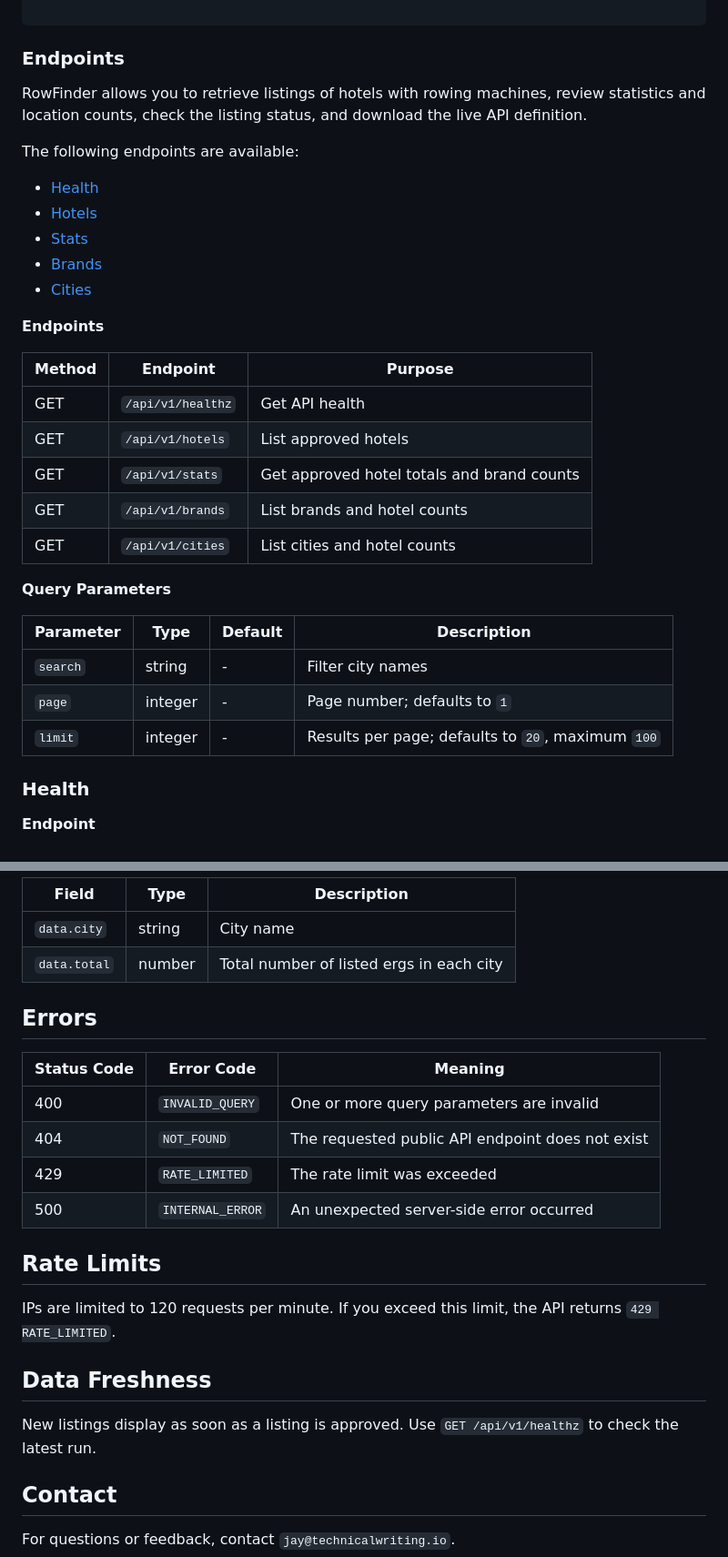
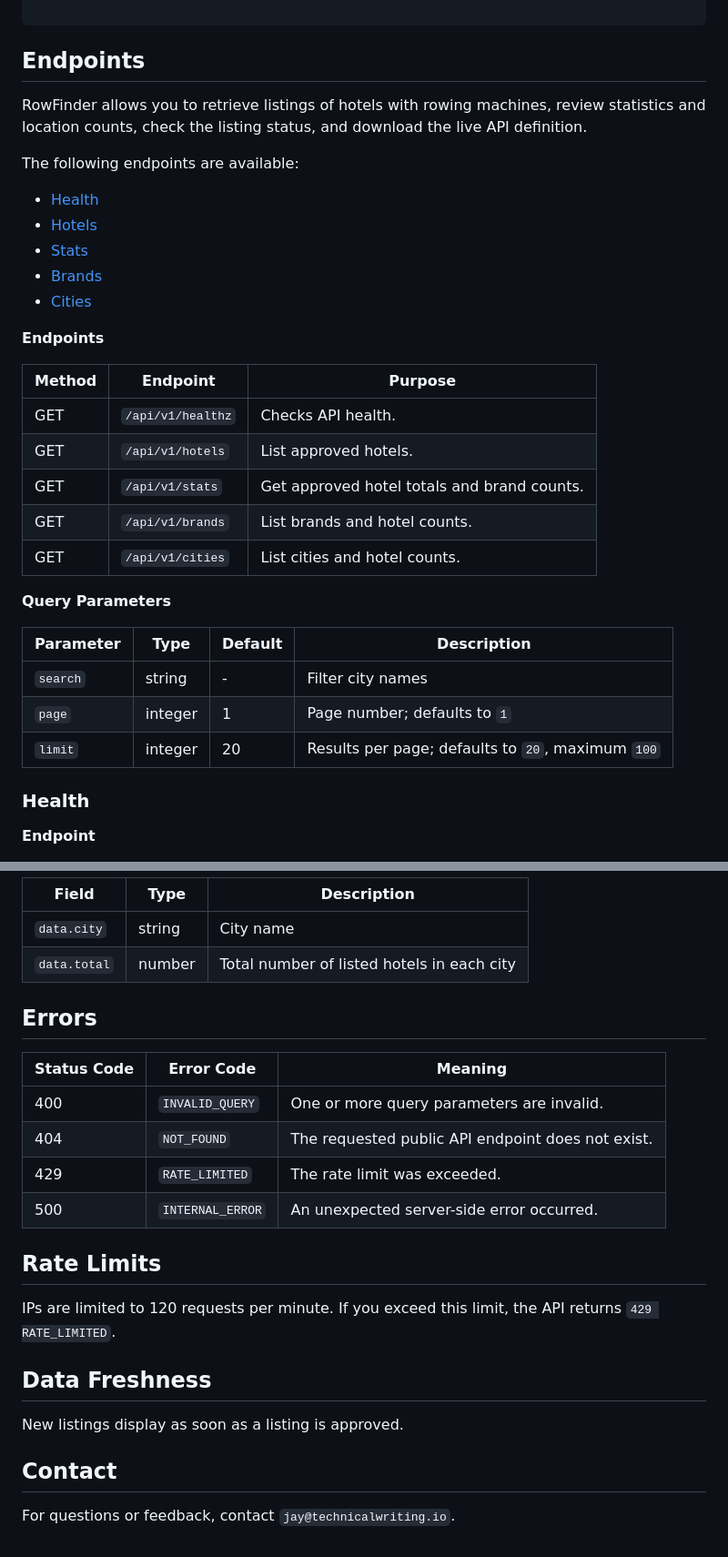
Before and after one commit to kayak-writer/api-docs-erg, a Markdown page: docs/README.md, 2 parts joined by grey strips. Shown at 91% size. Drawn GitHub-style.

Commit message:
Revise README for clarity and detail
Updated the README to clarify RowFinder's purpose and enhance descriptions of endpoints and parameters.

````diff
--- a/docs/README.md
+++ b/docs/README.md
@@ -128,7 +126,7 @@ A successful response contains a hotels array:
 
 ```
 
-### Endpoints
+## Endpoints
 
 RowFinder allows you to retrieve listings of hotels with rowing machines, review statistics and location counts, check the listing status, and download the live API definition.
 
@@ -144,19 +142,19 @@ The following endpoints are available:
 
 | Method | Endpoint | Purpose |
 | --- | --- | --- |
-| GET | `/api/v1/healthz` | Get API health |
-| GET | `/api/v1/hotels` | List approved hotels |
-| GET | `/api/v1/stats` | Get approved hotel totals and brand counts |
-| GET | `/api/v1/brands` | 	List brands and hotel counts |
-| GET | `/api/v1/cities` | 	List cities and hotel counts |
+| GET | `/api/v1/healthz` | Checks API health. |
+| GET | `/api/v1/hotels` | List approved hotels. |
+| GET | `/api/v1/stats` | Get approved hotel totals and brand counts. |
+| GET | `/api/v1/brands` | 	List brands and hotel counts. |
+| GET | `/api/v1/cities` | 	List cities and hotel counts. |
 
 **Query Parameters**
 
 | Parameter | Type | Default | Description |
 | --- | --- | --- | --- |
 | `search` | string | - | Filter city names |
-| `page` | integer | - | Page number; defaults to `1` |
-| `limit` | integer | - | 	Results per page; defaults to `20`, maximum `100` |
+| `page` | integer | 1 | Page number; defaults to `1` |
+| `limit` | integer | 20 | 	Results per page; defaults to `20`, maximum `100` |
 
 ### Health
 
@@ -496,16 +494,16 @@ curl "https://rowfinder.xyz/api/v1/cities"
 | Field | Type | Description |
 | --- | --- | --- |
 | `data.city` | string | City name |
-| `data.total` | number | Total number of listed ergs in each city |
+| `data.total` | number | Total number of listed hotels in each city |
 
 ## Errors
 
 | Status Code | Error Code | Meaning |
 | --- | --- | --- |
-| 400 | `INVALID_QUERY` | One or more query parameters are invalid |
-| 404 | `NOT_FOUND` | The requested public API endpoint does not exist |
-| 429 | `RATE_LIMITED` | The rate limit was exceeded |
-| 500 | `INTERNAL_ERROR` | An unexpected server-side error occurred |
+| 400 | `INVALID_QUERY` | One or more query parameters are invalid. |
+| 404 | `NOT_FOUND` | The requested public API endpoint does not exist. |
+| 429 | `RATE_LIMITED` | The rate limit was exceeded. |
+| 500 | `INTERNAL_ERROR` | An unexpected server-side error occurred. |
 
 ## Rate Limits
 
@@ -513,7 +511,7 @@ IPs are limited to 120 requests per minute. If you exceed this limit, the API re
 
 ## Data Freshness
 
-New listings display as soon as a listing is approved. Use `GET /api/v1/healthz` to check the latest run.
+New listings display as soon as a listing is approved.
 
 ## Contact
 
````
Also changed, not shown: other parts of docs/README.md (+25 -27 lines).
